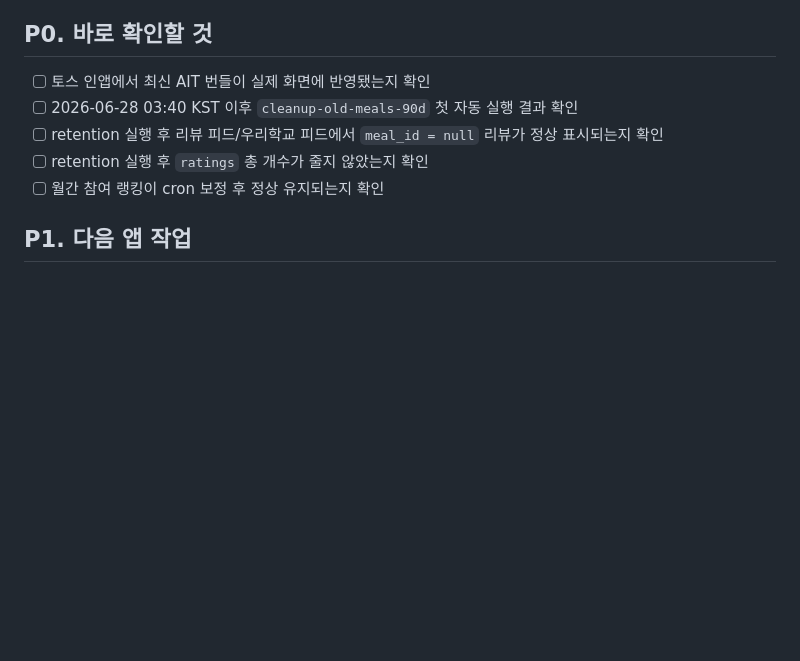
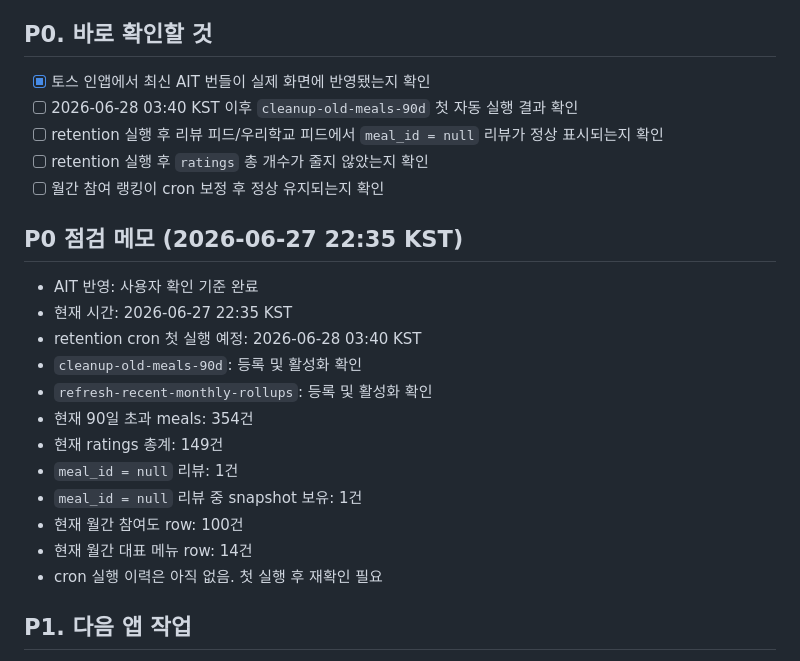
Before and after one commit to ssuksak/lunch-arena, a Markdown page: V3_PLAN.md, the part around the change. Drawn GitHub-style; blank space fills up the shorter version.

Commit message:
Update V3 P0 verification notes

```diff
--- a/V3_PLAN.md
+++ b/V3_PLAN.md
@@ -27,12 +27,26 @@
 
 ## P0. 바로 확인할 것
 
-- [ ] 토스 인앱에서 최신 AIT 번들이 실제 화면에 반영됐는지 확인
+- [x] 토스 인앱에서 최신 AIT 번들이 실제 화면에 반영됐는지 확인
 - [ ] 2026-06-28 03:40 KST 이후 `cleanup-old-meals-90d` 첫 자동 실행 결과 확인
 - [ ] retention 실행 후 리뷰 피드/우리학교 피드에서 `meal_id = null` 리뷰가 정상 표시되는지 확인
 - [ ] retention 실행 후 `ratings` 총 개수가 줄지 않았는지 확인
 - [ ] 월간 참여 랭킹이 cron 보정 후 정상 유지되는지 확인
 
+## P0 점검 메모 (2026-06-27 22:35 KST)
+
+- AIT 반영: 사용자 확인 기준 완료
+- 현재 시간: 2026-06-27 22:35 KST
+- retention cron 첫 실행 예정: 2026-06-28 03:40 KST
+- `cleanup-old-meals-90d`: 등록 및 활성화 확인
+- `refresh-recent-monthly-rollups`: 등록 및 활성화 확인
+- 현재 90일 초과 meals: 354건
+- 현재 ratings 총계: 149건
+- `meal_id = null` 리뷰: 1건
+- `meal_id = null` 리뷰 중 snapshot 보유: 1건
+- 현재 월간 참여도 row: 100건
+- 현재 월간 대표 메뉴 row: 14건
+- cron 실행 이력은 아직 없음. 첫 실행 후 재확인 필요
 ## P1. 다음 앱 작업
 
 - [ ] 댓글 수정/삭제 UI 추가
```
